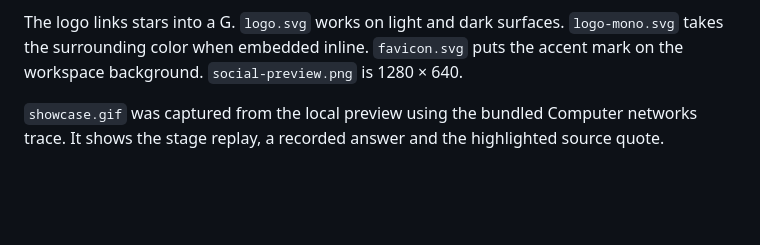
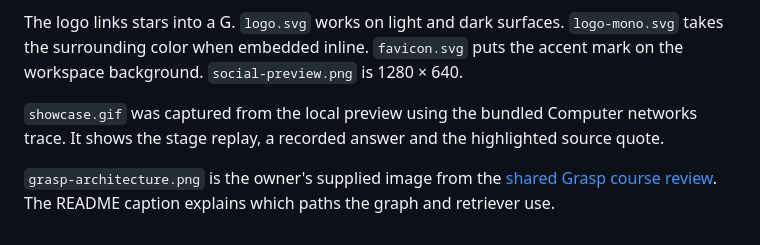
Before and after one commit to stanbang/Grasp, a Markdown page: docs/assets/README.md, the part around the change. GitHub-like rendering; blank space fills up the shorter version.

```diff
--- a/docs/assets/README.md
+++ b/docs/assets/README.md
@@ -5,3 +5,5 @@ The SVG diagrams are original local artwork based on [the evidence audit](../fac
 The logo links stars into a G. `logo.svg` works on light and dark surfaces. `logo-mono.svg` takes the surrounding color when embedded inline. `favicon.svg` puts the accent mark on the workspace background. `social-preview.png` is 1280 × 640.
 
 `showcase.gif` was captured from the local preview using the bundled Computer networks trace. It shows the stage replay, a recorded answer and the highlighted source quote.
+
+`grasp-architecture.png` is the owner's supplied image from the [shared Grasp course review](https://chatgpt.com/share/6b04afc4-939c-83ec-99ab-1b58f98d5dba). The README caption explains which paths the graph and retriever use.
```
Also changed, not shown: README.md (+13 -3 lines), docs/course-walkthrough.md (added, +15 -0 lines), docs/assets/grasp-architecture.png (added).
